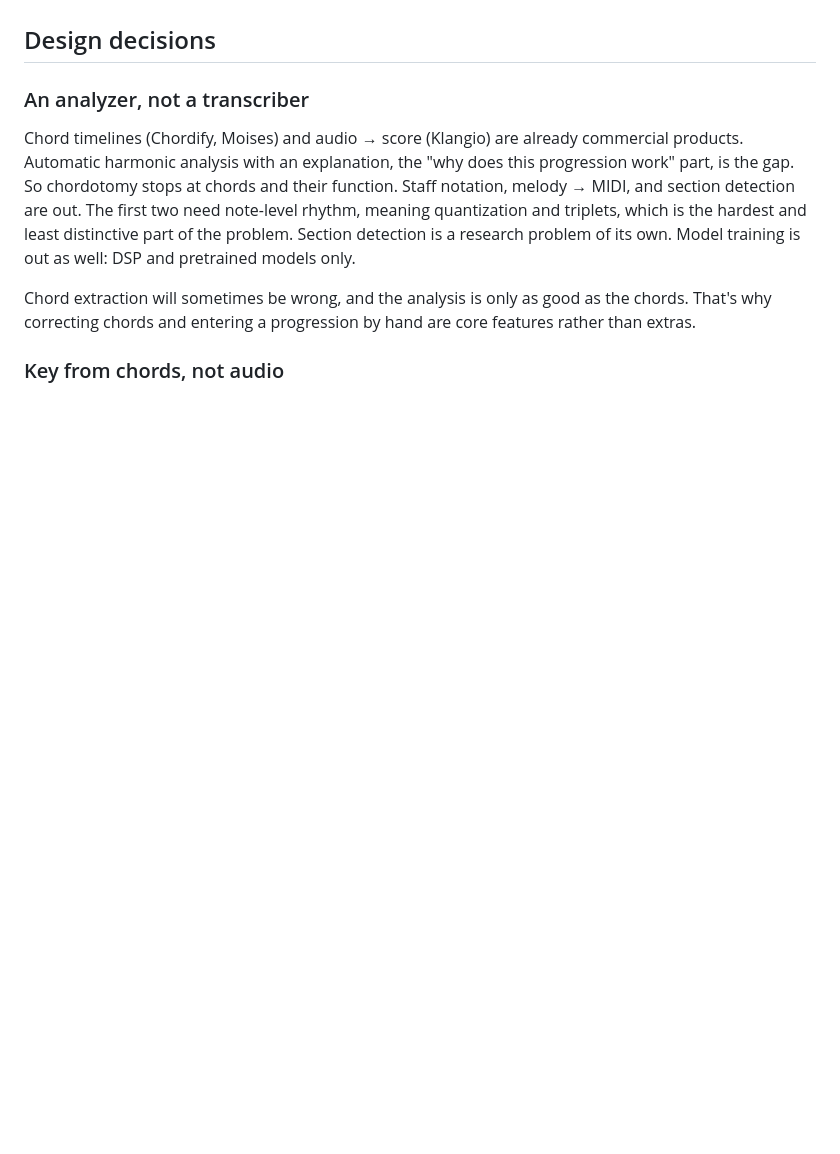
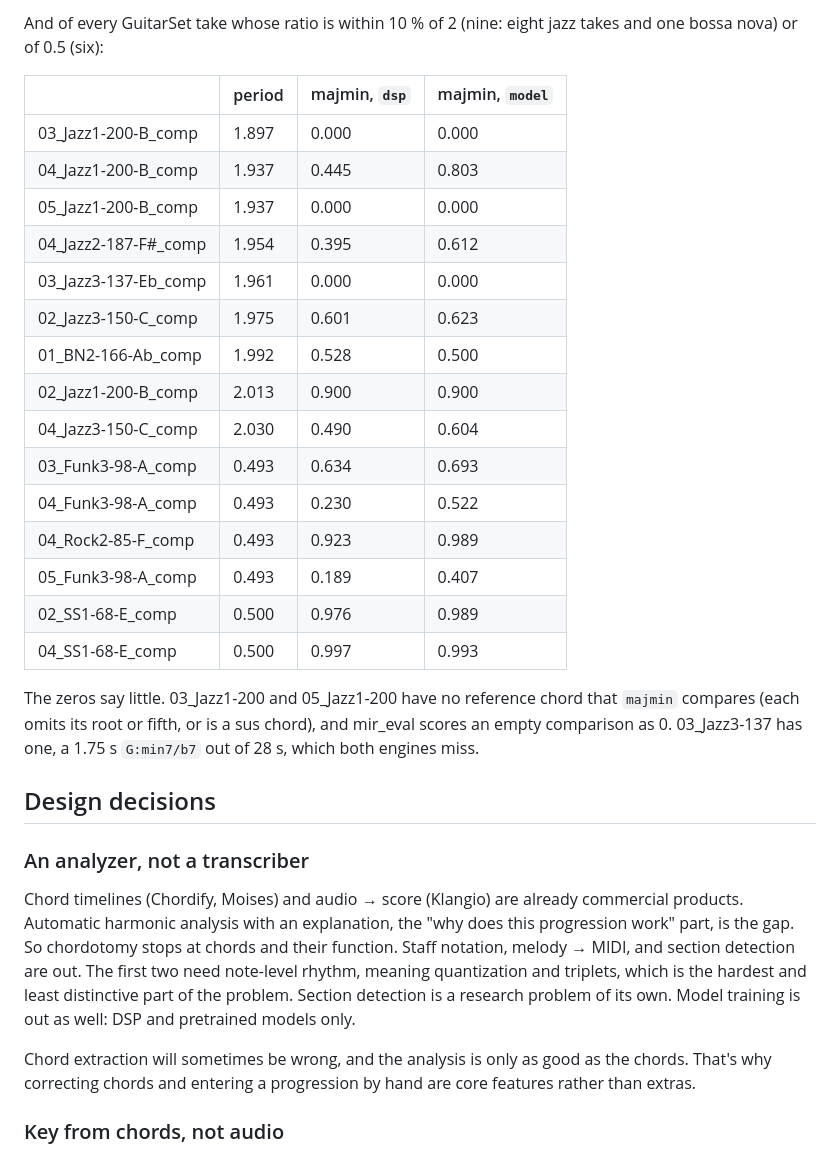
Before and after one commit to zeikar/chordotomy, a Markdown page: docs/ARCHITECTURE.md, the part around one of its changes. Drawn GitHub-style; blank space fills up the shorter version.

Commit message:
docs: restate both engines' baselines on the corrected Tiny AAM reference

```diff
--- a/docs/ARCHITECTURE.md
+++ b/docs/ARCHITECTURE.md
@@ -353,3 +382,25 @@ Importing torch and lv-chordia and loading the five nets takes 1.3 s and 0.28 GB
+And of every GuitarSet take whose ratio is within 10 % of 2 (nine: eight jazz takes and one bossa nova) or of 0.5 (six):
+
+| | period | majmin, `dsp` | majmin, `model` |
+|---|---|---|---|
+| 03_Jazz1-200-B_comp | 1.897 | 0.000 | 0.000 |
+| 04_Jazz1-200-B_comp | 1.937 | 0.445 | 0.803 |
+| 05_Jazz1-200-B_comp | 1.937 | 0.000 | 0.000 |
+| 04_Jazz2-187-F#_comp | 1.954 | 0.395 | 0.612 |
+| 03_Jazz3-137-Eb_comp | 1.961 | 0.000 | 0.000 |
+| 02_Jazz3-150-C_comp | 1.975 | 0.601 | 0.623 |
+| 01_BN2-166-Ab_comp | 1.992 | 0.528 | 0.500 |
+| 02_Jazz1-200-B_comp | 2.013 | 0.900 | 0.900 |
+| 04_Jazz3-150-C_comp | 2.030 | 0.490 | 0.604 |
+| 03_Funk3-98-A_comp | 0.493 | 0.634 | 0.693 |
+| 04_Funk3-98-A_comp | 0.493 | 0.230 | 0.522 |
+| 04_Rock2-85-F_comp | 0.493 | 0.923 | 0.989 |
+| 05_Funk3-98-A_comp | 0.493 | 0.189 | 0.407 |
+| 02_SS1-68-E_comp | 0.500 | 0.976 | 0.989 |
+| 04_SS1-68-E_comp | 0.500 | 0.997 | 0.993 |
+
+The zeros say little. 03_Jazz1-200 and 05_Jazz1-200 have no reference chord that `majmin` compares (each omits its root or fifth, or is a sus chord), and mir_eval scores an empty comparison as 0. 03_Jazz3-137 has one, a 1.75 s `G:min7/b7` out of 28 s, which both engines miss.
+
 ## Design decisions
 
 ### An analyzer, not a transcriber
```
Also changed, not shown: other parts of docs/ARCHITECTURE.md (+29 -0 lines).
